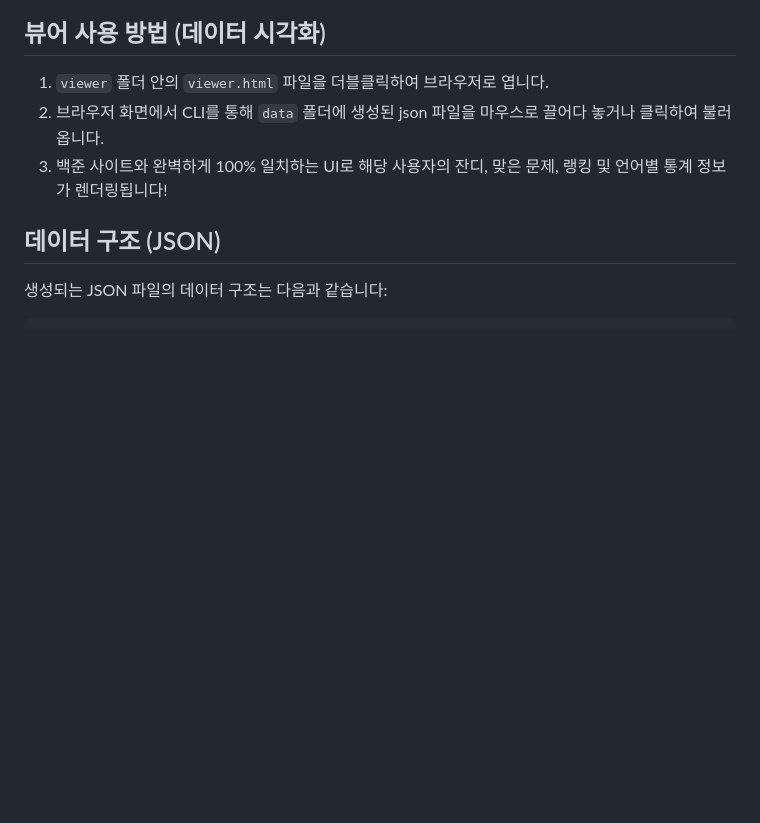
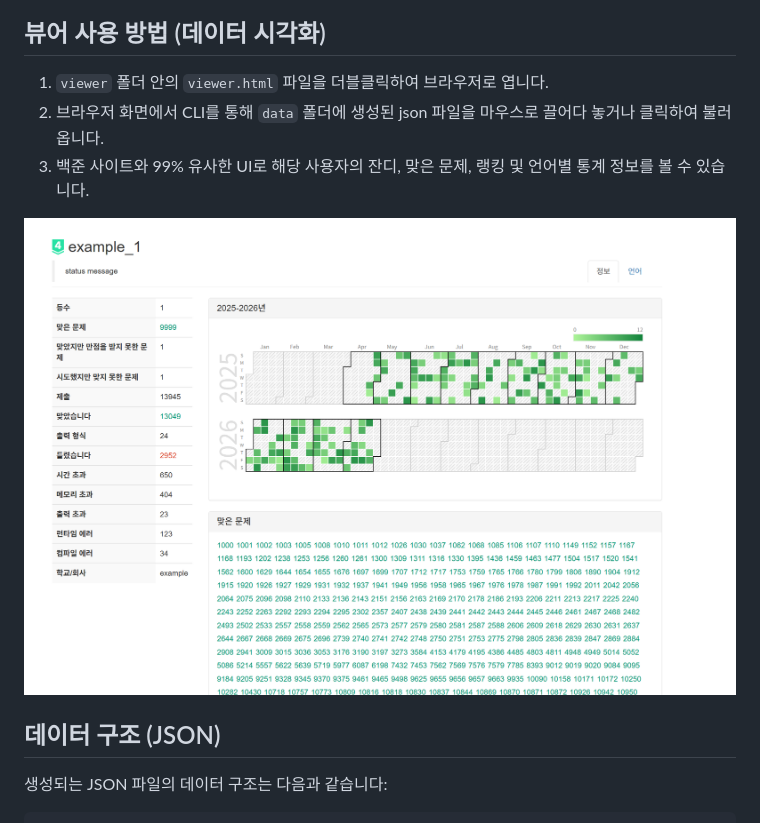
Before and after one commit to dongbindongbin/BOJ-In-My-Heart, a Markdown page: README.md, the part around the change. Drawn GitHub-style; pictures changed too: data/example.png (added); blank space fills up the shorter version.

Commit message:
feat: 예시 사진 첨부

```diff
--- a/README.md
+++ b/README.md
@@ -57,7 +57,9 @@ docker run -it --rm -v "${PWD}:/app" -w /app/cli oven/bun:latest sh -c "bun inst
 
 1. `viewer` 폴더 안의 `viewer.html` 파일을 더블클릭하여 브라우저로 엽니다.
 2. 브라우저 화면에서 CLI를 통해 `data` 폴더에 생성된 json 파일을 마우스로 끌어다 놓거나 클릭하여 불러옵니다.
-3. 백준 사이트와 완벽하게 100% 일치하는 UI로 해당 사용자의 잔디, 맞은 문제, 랭킹 및 언어별 통계 정보가 렌더링됩니다!
+3. 백준 사이트와 99% 유사한 UI로 해당 사용자의 잔디, 맞은 문제, 랭킹 및 언어별 통계 정보를 볼 수 있습니다.
+
+![example_image](data/example.png)
 
 ## 데이터 구조 (JSON)
 
```
Also changed, not shown: 1 other file.
